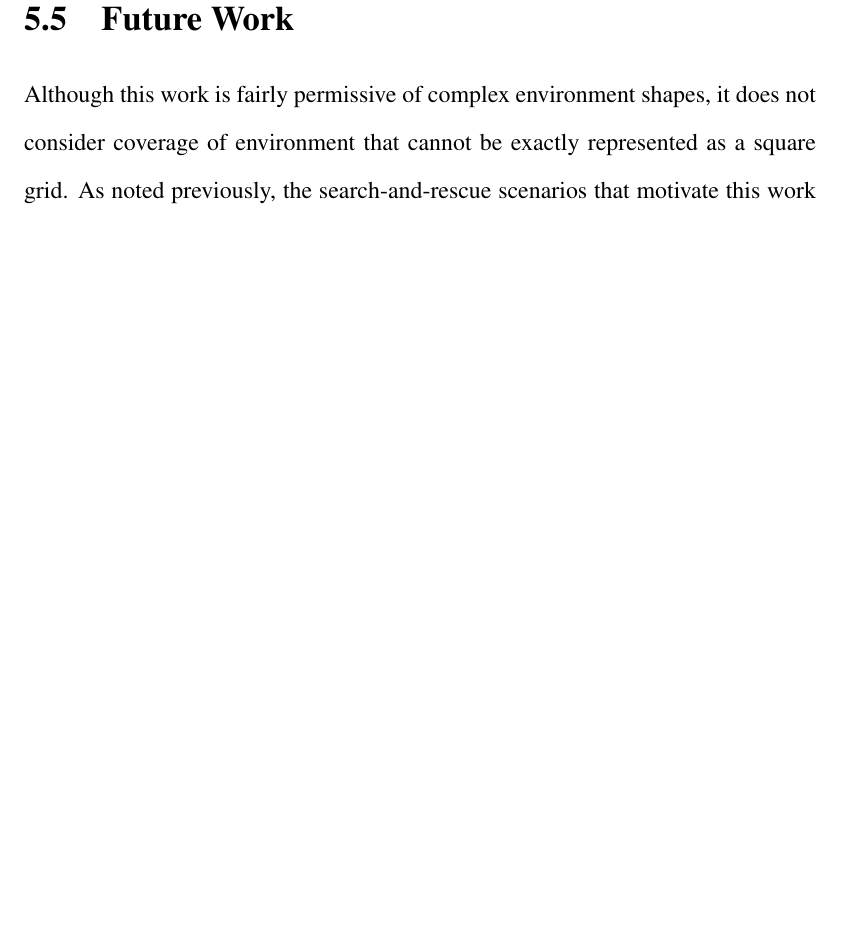
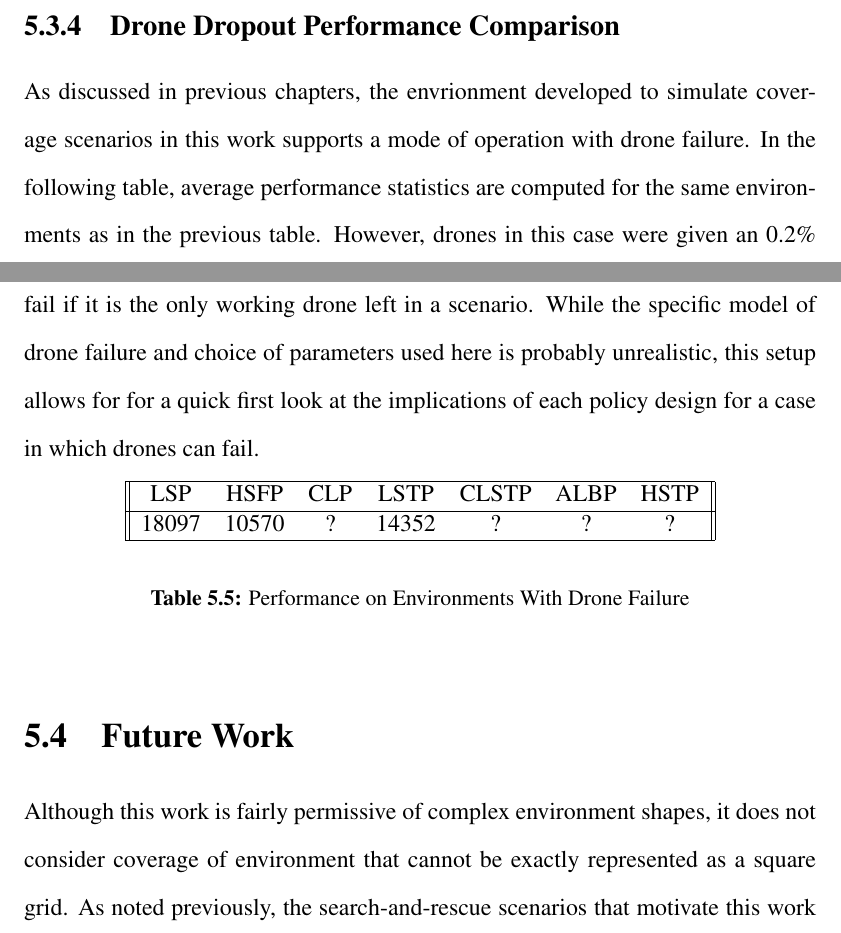
Before and after one commit to Daedalus359/thesis, a LaTeX thesis (Variable_Scrutiny_Robotic_Coverage.tex, which reads 5_Conclusion.tex): part of page 94 of 99 before the commit and two parts of pages 93 and 94 of 100 after it, the two joined at a grey line, cut at the place of the change, the shorter picture padded with empty space. Compiled offline with pdfLaTeX.

Commit message:
drone dropout stuff, more conclusion

```diff
--- a/5_Conclusion.tex
+++ b/5_Conclusion.tex
@@ -123,7 +123,22 @@ The High Spanning Tree Policy, achieving the fastest coverage of these environme
 
 If the environments used in this dataset can be assumed to be representative of real world environments in which this kind of coverage task would need to be performed, the performance of HSTP on these policies is quite good. By taking advantage of a new abstraction of the coverage task, variable scrutiny, this relatively unoptimized policy achieves multi agent coverage on a complex environment with per-drone efficiency comparable to reasonable single-agent approaches.
 
-\section{Drone Dropout Performance Comparison}
+\subsection{Drone Dropout Performance Comparison}
+
+As discussed in previous chapters, the envrionment developed to simulate coverage scenarios in this work supports a mode of operation with drone failure. In the following table, average performance statistics are computed for the same environments as in the previous table. However, drones in this case were given an 0.2\% chance to fail at each time step. Note that this scenario will not cause a drone to fail if it is the only working drone left in a scenario. While the specific model of drone failure and choice of parameters used here is probably unrealistic, this setup allows for for a quick first look at the implications of each policy design for a case in which drones can fail.
+
+\begin{table}[h]
+\begin{center}
+ \begin{tabular}{||c c c c c c c ||}
+ \hline
+ LSP   & HSFP  & CLP  & LSTP  & CLSTP & ALBP & HSTP \\
+ \hline
+ 18097 & 10570  & ? & 14352 & ?  & ? & ? \\
+ \hline
+ \end{tabular}
+\end{center}
+\caption{Performance on Environments With Drone Failure}
+\end{table}
 
 \section{Future Work}
 
```
Also changed, not shown: Variable_Scrutiny_Robotic_Coverage.pdf, 6 other files.
